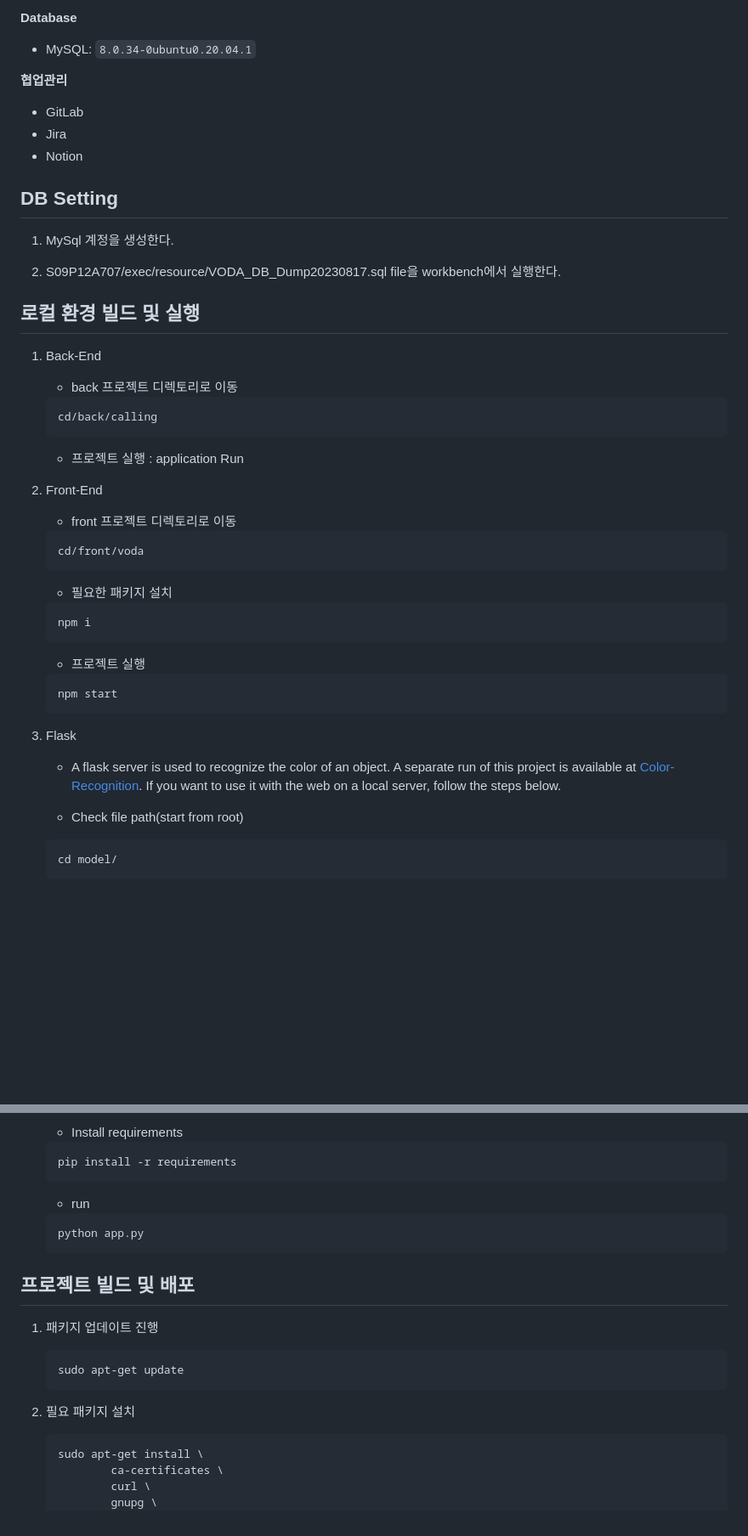
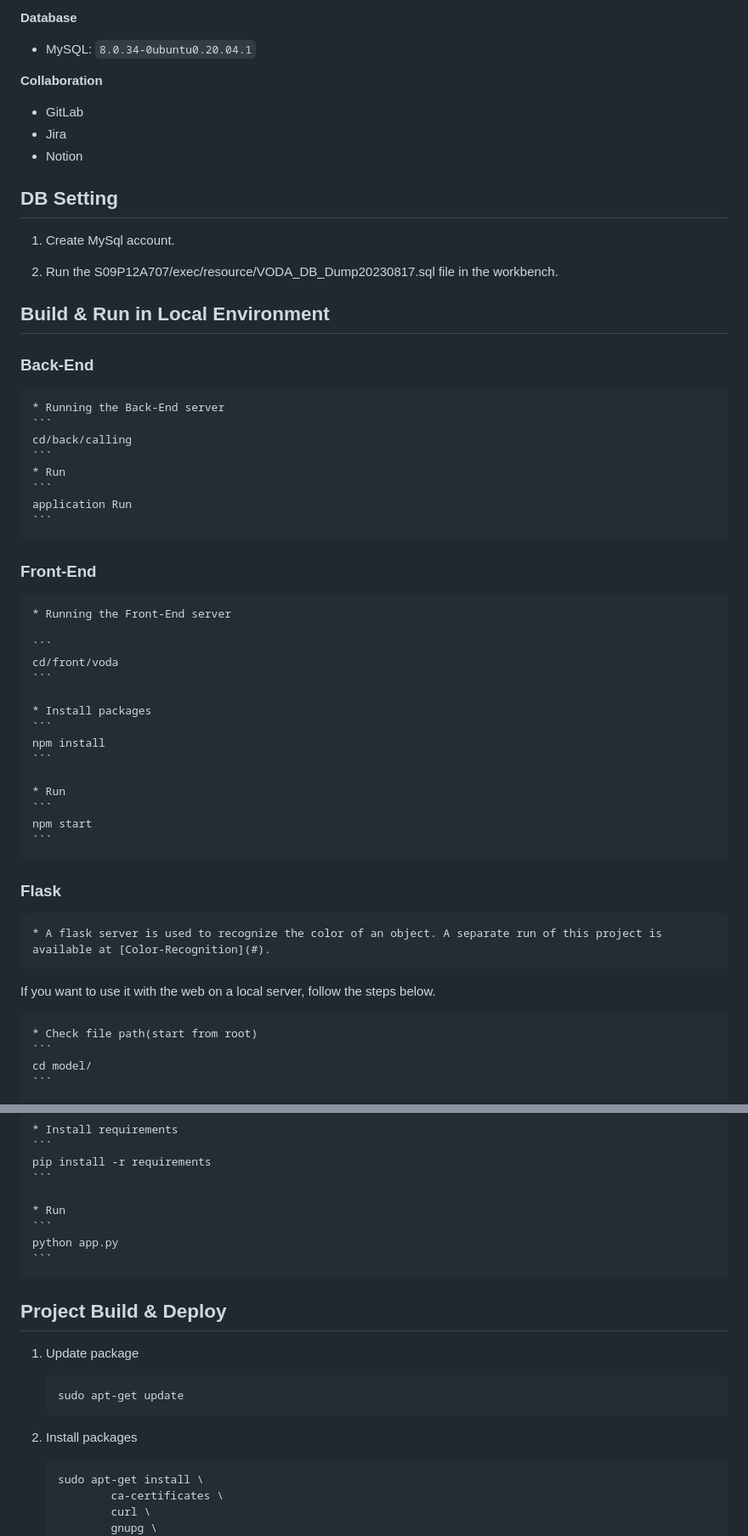
Before and after one commit to project-VODA/VODA, a Markdown page: exec/포팅메뉴얼.md, 2 parts joined by grey strips. Shown at 85% size. GitHub-like rendering; blank space fills up the shorter version.

````diff
--- a/exec/포팅메뉴얼.md
+++ b/exec/포팅메뉴얼.md
@@ -36,7 +36,7 @@
 - MySQL: `8.0.34-0ubuntu0.20.04.1`
 
 
-**협업관리**
+**Collaboration**
 
 - GitLab
 - Jira
@@ -44,40 +44,45 @@
 
 
 ## DB Setting
-1. MySql 계정을 생성한다.
 
-2. S09P12A707/exec/resource/VODA_DB_Dump20230817.sql file을 workbench에서 실행한다.
+1. Create MySql account.
+
+2. Run the S09P12A707/exec/resource/VODA_DB_Dump20230817.sql file in the workbench.
 
 
-## 로컬 환경 빌드 및 실행
-1. Back-End
-    * back 프로젝트 디렉토리로 이동
+## Build & Run in Local Environment
+
+### Back-End
+    * Running the Back-End server
     ```
     cd/back/calling
     ```
+    * Run
+    ```
+    application Run
+    ```
 
-    * 프로젝트 실행 : application Run
+### Front-End
+    * Running the Front-End server
 
-2. Front-End
-
-    * front 프로젝트 디렉토리로 이동
     ```
     cd/front/voda
     ```
 
-    * 필요한 패키지 설치
+    * Install packages
     ```
-    npm i
+    npm install
     ```
 
-    * 프로젝트 실행
+    * Run
     ```
     npm start
     ```
 
-3. Flask
+### Flask
     * A flask server is used to recognize the color of an object. A separate run of this project is available at [Color-Recognition](#).
-    If you want to use it with the web on a local server, follow the steps below.
+
+If you want to use it with the web on a local server, follow the steps below.
 
     * Check file path(start from root)
     ```
@@ -99,20 +104,21 @@
     pip install -r requirements
     ```
 
-    * run
+    * Run
     ```
     python app.py
     ```
 
 
-## 프로젝트 빌드 및 배포
-1. 패키지 업데이트 진행
+## Project Build & Deploy
+
+1. Update package
 
     ```bash
     sudo apt-get update
     ```
 
-2. 필요 패키지 설치
+2. Install packages
 
     ```bash
     sudo apt-get install \
````
Also changed, not shown: other parts of exec/포팅메뉴얼.md (+2 -1 lines).
